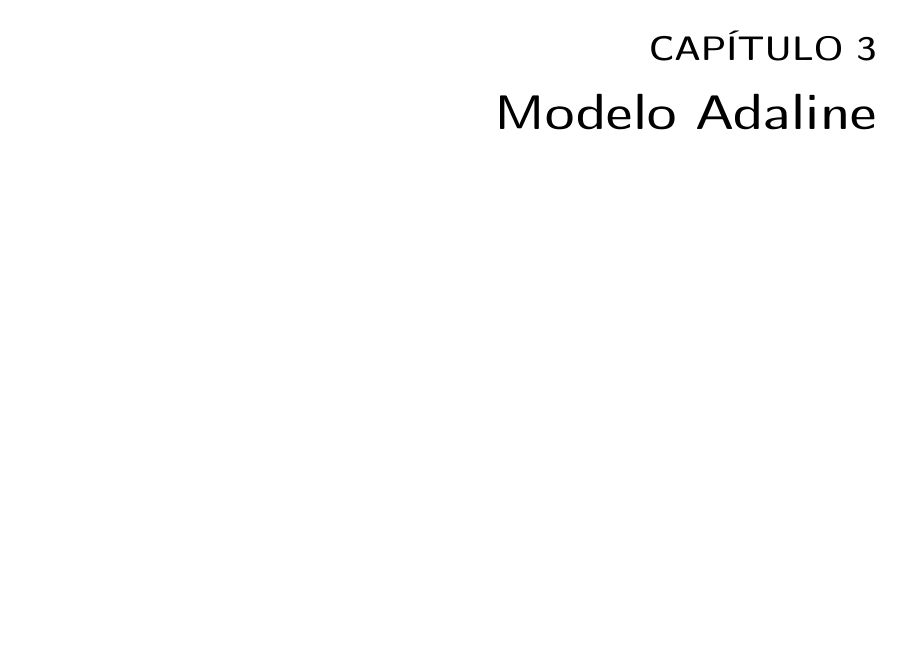
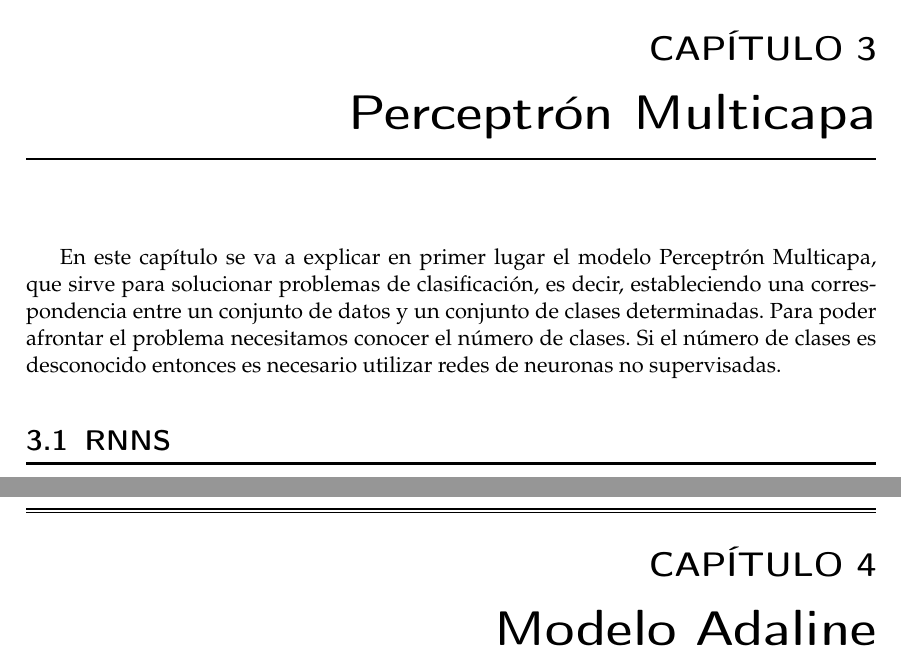
Before and after one commit to LuisCabrero/Redes-de-Neuronas-Artificiales, a LaTeX thesis (P2/docs/08_100330021.tex): part of page 11 of 28 before the commit and two parts of pages 11 and 13 of 30 after it, the two joined at a grey line, cut so that both start at the same text, the shorter picture padded with empty space. Compiled offline with pdfLaTeX.

Commit message:
Cuestiones de mlp clasificación

```diff
--- a/P2/docs/08_100330021.tex
+++ b/P2/docs/08_100330021.tex
@@ -115,6 +115,15 @@ Valor_{normalizado} = \frac{V_{original} - Valor_{min}}{Valor_{max} - Valor_{min
 \end{equation}
 
 \par Una vez hemos normalizado todos los datos de \textbf{todos} los conjuntos de entrenamiento y test, debemos desordenar los patrones de entrenamiento para presentárselos a nuestros modelos. Esto lo conseguimos añadiendo una columna aleatoria y ordenando posteriormente por esa columna.
+
+\chapter{Perceptrón Multicapa}
+
+\par En este capítulo se va a explicar en primer lugar el modelo Perceptrón Multicapa, que sirve para solucionar problemas de clasificación, es decir, estableciendo una correspondencia entre un conjunto de datos y un conjunto de clases determinadas. Para poder afrontar el problema necesitamos conocer el número de clases. Si el número de clases es desconocido entonces es necesario utilizar redes de neuronas no supervisadas.
+
+\section{RNNS}
+
+
+
 
 \chapter{Modelo Adaline}
 
```
Also changed, not shown: 1 other file.
